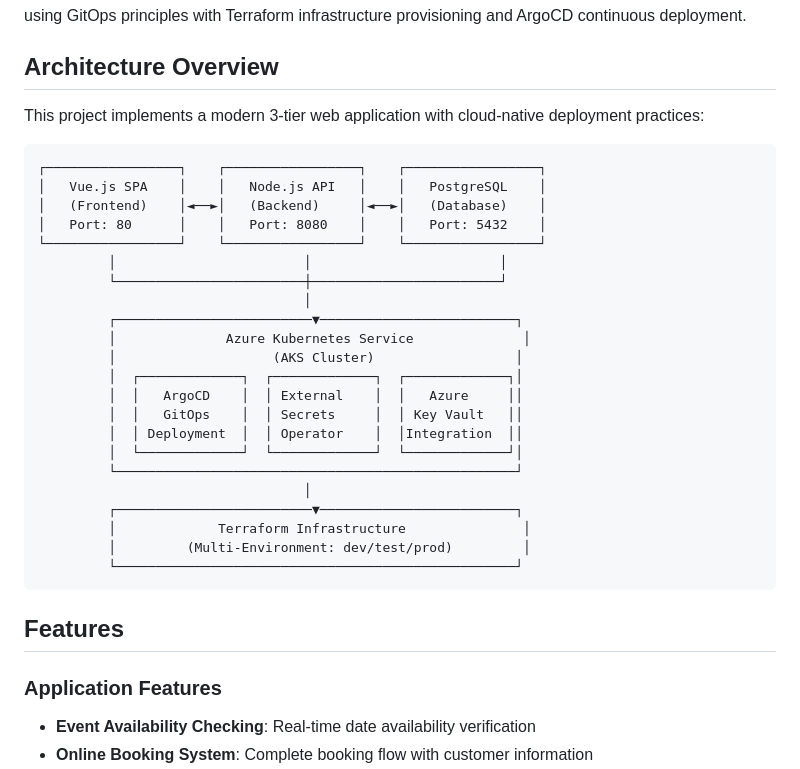
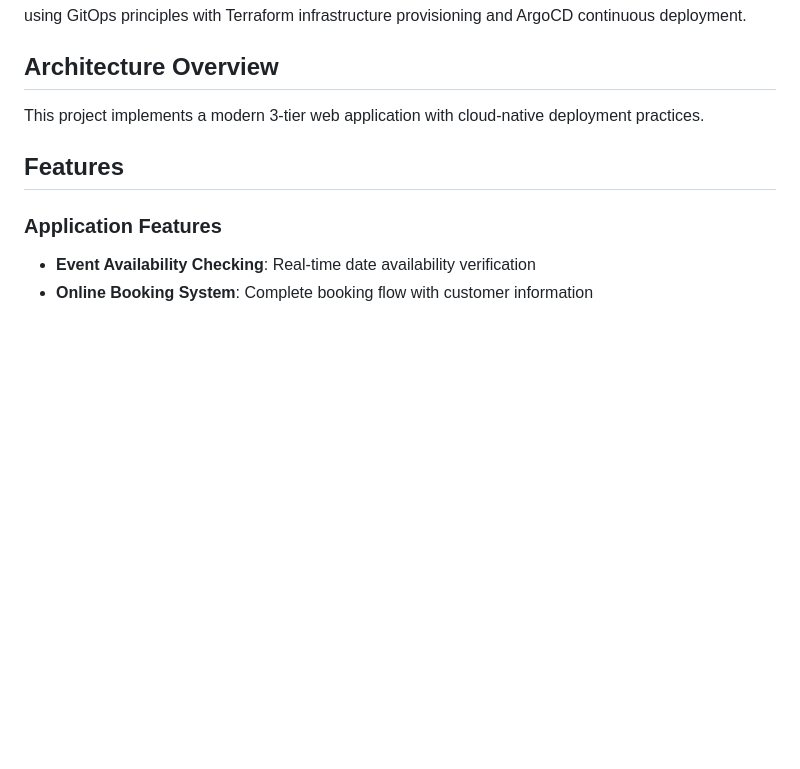
Before and after one commit to cloudenochcsis/Application-Code-for-EKS, a Markdown page: README.md, the part around the change. Rendered like a GitHub page; blank space fills up the shorter version.

Commit message:
docs: Remove architecture diagram and update documentation
- Remove ASCII architecture diagram from main README for cleaner presentation
- Update Infra README documentation
- Maintain professional documentation standards without visual diagrams

````diff
--- a/README.md
+++ b/README.md
@@ -4,32 +4,7 @@ A production-ready, cloud-native event booking application deployed on Azure Kub
 
 ## Architecture Overview
 
-This project implements a modern 3-tier web application with cloud-native deployment practices:
-
-```
-┌─────────────────┐    ┌─────────────────┐    ┌─────────────────┐
-│   Vue.js SPA    │    │   Node.js API   │    │   PostgreSQL    │
-│   (Frontend)    │◄──►│   (Backend)     │◄──►│   (Database)    │
-│   Port: 80      │    │   Port: 8080    │    │   Port: 5432    │
-└─────────────────┘    └─────────────────┘    └─────────────────┘
-         │                        │                        │
-         └────────────────────────┼────────────────────────┘
-                                  │
-         ┌─────────────────────────▼─────────────────────────┐
-         │              Azure Kubernetes Service              │
-         │                    (AKS Cluster)                  │
-         │  ┌─────────────┐  ┌─────────────┐  ┌─────────────┐│
-         │  │   ArgoCD    │  │ External    │  │   Azure     ││
-         │  │   GitOps    │  │ Secrets     │  │ Key Vault   ││
-         │  │ Deployment  │  │ Operator    │  │Integration  ││
-         │  └─────────────┘  └─────────────┘  └─────────────┘│
-         └───────────────────────────────────────────────────┘
-                                  │
-         ┌─────────────────────────▼─────────────────────────┐
-         │             Terraform Infrastructure               │
-         │         (Multi-Environment: dev/test/prod)         │
-         └───────────────────────────────────────────────────┘
-```
+This project implements a modern 3-tier web application with cloud-native deployment practices.
 
 ## Features
 
````
Also changed, not shown: Infra/README.md (+1 -1 lines).
